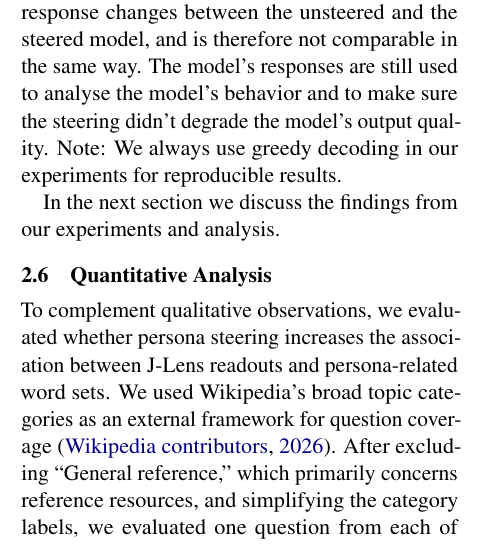
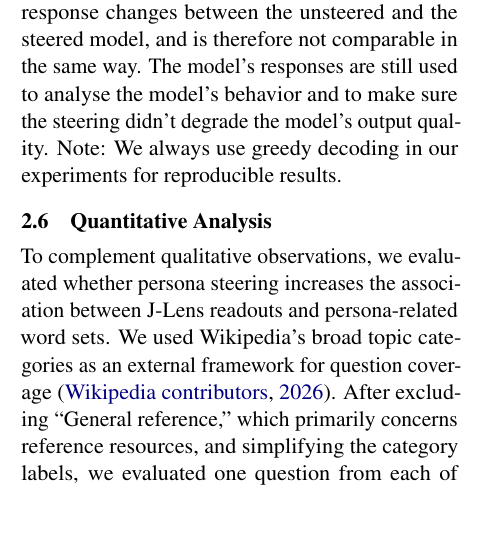
Before and after one commit to danielbischofff/UnderstandLanguageModels_Project, a LaTeX paper (writeup/main.tex, which reads writeup/sections/methods.tex): part of one column of page 3 of 20, cut so that both start at the same text, the shorter picture padded with empty space. Compiled offline with pdfLaTeX.

Commit message:
Drop stale 'next section' sentence from the qualitative analysis method
Co-Authored-By: Claude Opus 5.5 <noreply@anthropic.com>

```diff
--- a/writeup/sections/methods.tex
+++ b/writeup/sections/methods.tex
@@ -70,8 +70,6 @@ We refer to tokens that score significantly lower after the steering was applied
 \textbf{Note:} We only consider layers influenced by steering, since all preceding layers would not be influenced by steering and would therefore be identical to the non-steered layer readouts. I.e., with band-capping at layers 28--35, we will only consider layer 28 and later layers for the calculation of the above scores.
 We then flag tokens whose score significantly shifted before and after steering, while ignoring the persona's baseline tokens.
 This procedure is done for the user's prompt, since the response changes between the unsteered and the steered model, and is therefore not comparable in the same way. The model's responses are still used to analyse the model's behavior and to make sure the steering didn't degrade the model's output quality. Note: We always use greedy decoding in our experiments for reproducible results.
-
-In the next section we discuss the findings from our experiments and analysis.
 
 \subsection{Quantitative Analysis}
 \label{sec:quantitative-methods}
```
